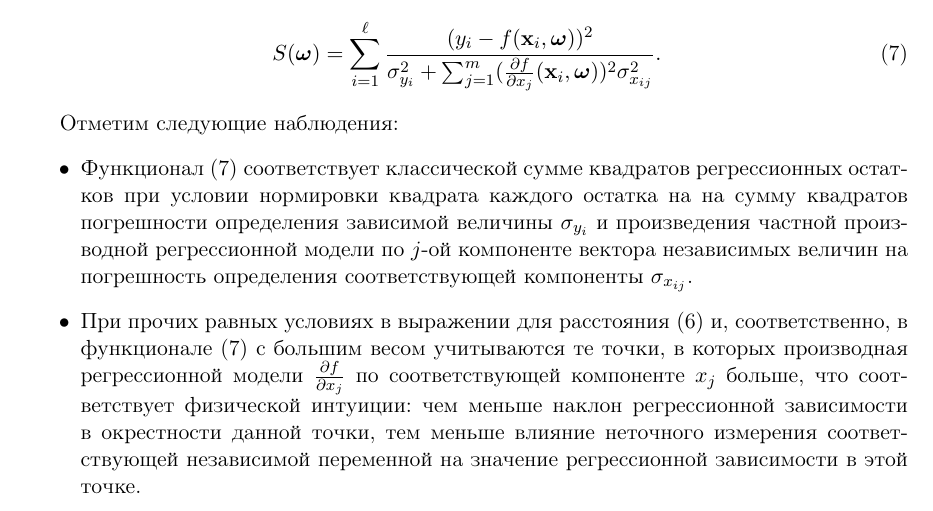
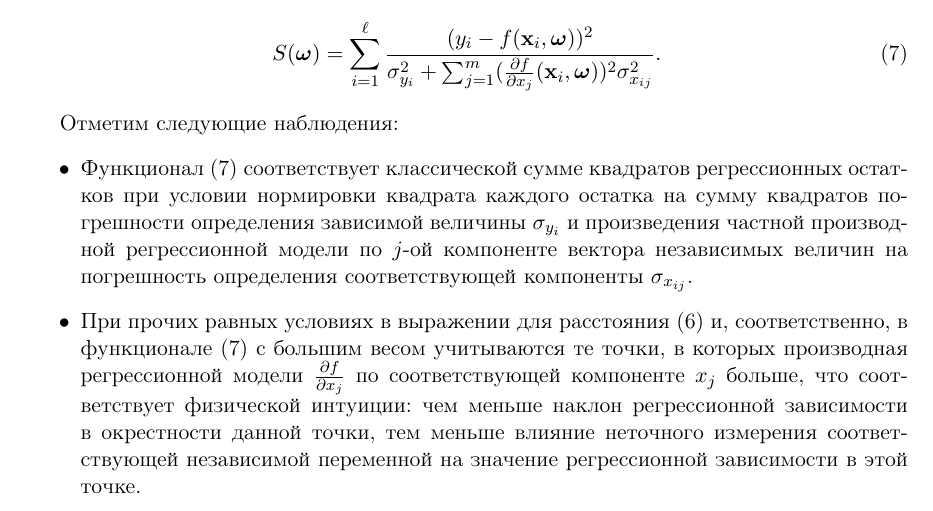
Before and after one commit to 0xd34df00d/RefractOptics, a LaTeX document (doc/Rudoy2014LevMar.tex): part of page 3 of 9, cut so that both start at the same text. Compiled offline with pdfLaTeX.

Commit message:
[2014LevMar] Typo fix.

```diff
--- a/doc/Rudoy2014LevMar.tex
+++ b/doc/Rudoy2014LevMar.tex
@@ -198,7 +198,7 @@ $(x, f(x, \bomega))$ на кривой, описываемой регресси
 Отметим следующие наблюдения:
 \begin{itemize}
   \item Функционал \eqref{eq:s} соответствует классической сумме квадратов регрессионных
-	остатков при условии нормировки квадрата каждого остатка на на сумму квадратов погрешности
+	остатков при условии нормировки квадрата каждого остатка на сумму квадратов погрешности
 	определения зависимой величины $\sigma_{y_i}$ и произведения частной производной
 	регрессионной модели по $j$-ой компоненте вектора независимых величин на погрешность
 	определения соответствующей компоненты $\sigma_{x_{ij}}$.
```
